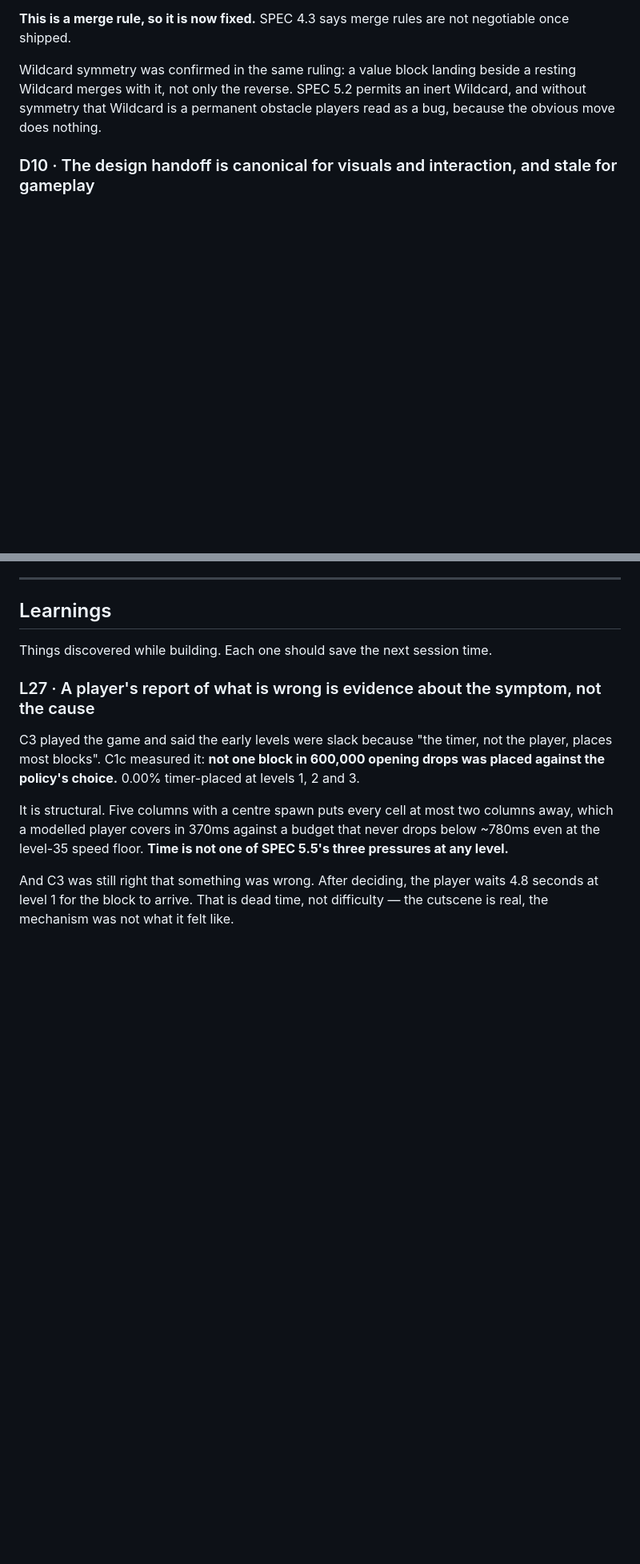
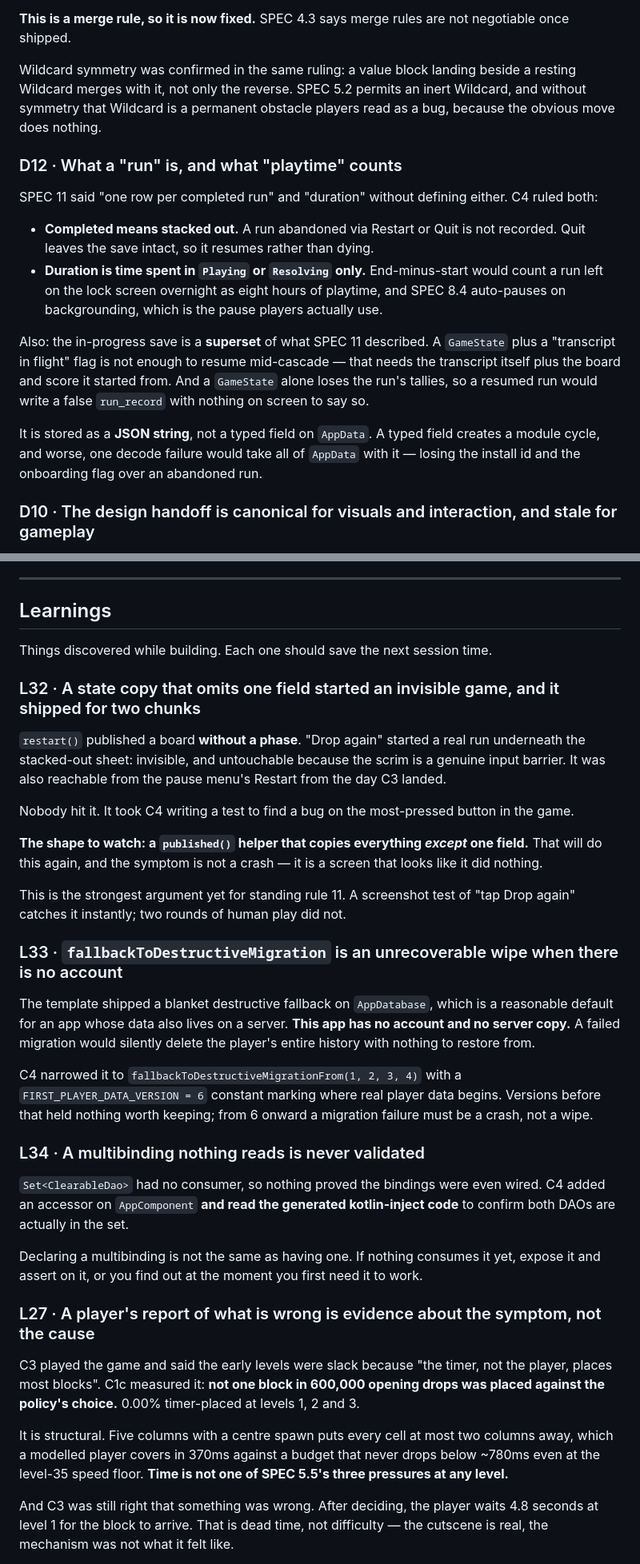
Before and after one commit to Elijah-Dangerfield/Drop2048, a Markdown page: docs/ORCHESTRATION.md, 2 parts joined by grey strips. Shown at 80% size. Drawn GitHub-style; blank space fills up the shorter version.

```diff
--- a/docs/ORCHESTRATION.md
+++ b/docs/ORCHESTRATION.md
@@ -237,6 +237,25 @@ Wildcard merges with it, not only the reverse. SPEC 5.2 permits an inert Wildcar
 symmetry that Wildcard is a permanent obstacle players read as a bug, because the obvious move
 does nothing.
 
+### D12 · What a "run" is, and what "playtime" counts
+
+SPEC 11 said "one row per completed run" and "duration" without defining either. C4 ruled both:
+
+- **Completed means stacked out.** A run abandoned via Restart or Quit is not recorded. Quit leaves
+  the save intact, so it resumes rather than dying.
+- **Duration is time spent in `Playing` or `Resolving` only.** End-minus-start would count a run
+  left on the lock screen overnight as eight hours of playtime, and SPEC 8.4 auto-pauses on
+  backgrounding, which is the pause players actually use.
+
+Also: the in-progress save is a **superset** of what SPEC 11 described. A `GameState` plus a
+"transcript in flight" flag is not enough to resume mid-cascade — that needs the transcript itself
+plus the board and score it started from. And a `GameState` alone loses the run's tallies, so a
+resumed run would write a false `run_record` with nothing on screen to say so.
+
+It is stored as a **JSON string**, not a typed field on `AppData`. A typed field creates a module
+cycle, and worse, one decode failure would take all of `AppData` with it — losing the install id
+and the onboarding flag over an abandoned run.
+
 ### D10 · The design handoff is canonical for visuals and interaction, and stale for gameplay
 
 `/Users/elijahdangerfield/Documents/design_handoff_drop2048/` is a high-fidelity handoff. Owner
@@ -340,6 +359,39 @@ live numbers are directly comparable.
 ## Learnings
 
 Things discovered while building. Each one should save the next session time.
+
+### L32 · A state copy that omits one field started an invisible game, and it shipped for two chunks
+
+`restart()` published a board **without a phase**. "Drop again" started a real run underneath the
+stacked-out sheet: invisible, and untouchable because the scrim is a genuine input barrier. It was
+also reachable from the pause menu's Restart from the day C3 landed.
+
+Nobody hit it. It took C4 writing a test to find a bug on the most-pressed button in the game.
+
+**The shape to watch: a `published()` helper that copies everything *except* one field.** That will
+do this again, and the symptom is not a crash — it is a screen that looks like it did nothing.
+
+This is the strongest argument yet for standing rule 11. A screenshot test of "tap Drop again"
+catches it instantly; two rounds of human play did not.
+
+### L33 · `fallbackToDestructiveMigration` is an unrecoverable wipe when there is no account
+
+The template shipped a blanket destructive fallback on `AppDatabase`, which is a reasonable default
+for an app whose data also lives on a server. **This app has no account and no server copy.** A
+failed migration would silently delete the player's entire history with nothing to restore from.
+
+C4 narrowed it to `fallbackToDestructiveMigrationFrom(1, 2, 3, 4)` with a
+`FIRST_PLAYER_DATA_VERSION = 6` constant marking where real player data begins. Versions before
+that held nothing worth keeping; from 6 onward a migration failure must be a crash, not a wipe.
+
+### L34 · A multibinding nothing reads is never validated
+
+`Set<ClearableDao>` had no consumer, so nothing proved the bindings were even wired. C4 added an
+accessor on `AppComponent` **and read the generated kotlin-inject code** to confirm both DAOs are
+actually in the set.
+
+Declaring a multibinding is not the same as having one. If nothing consumes it yet, expose it and
+assert on it, or you find out at the moment you first need it to work.
 
 ### L27 · A player's report of what is wrong is evidence about the symptom, not the cause
 
```
Also changed, not shown: other parts of docs/ORCHESTRATION.md (+1 -1 lines), docs/todos.md (+26 -4 lines).
